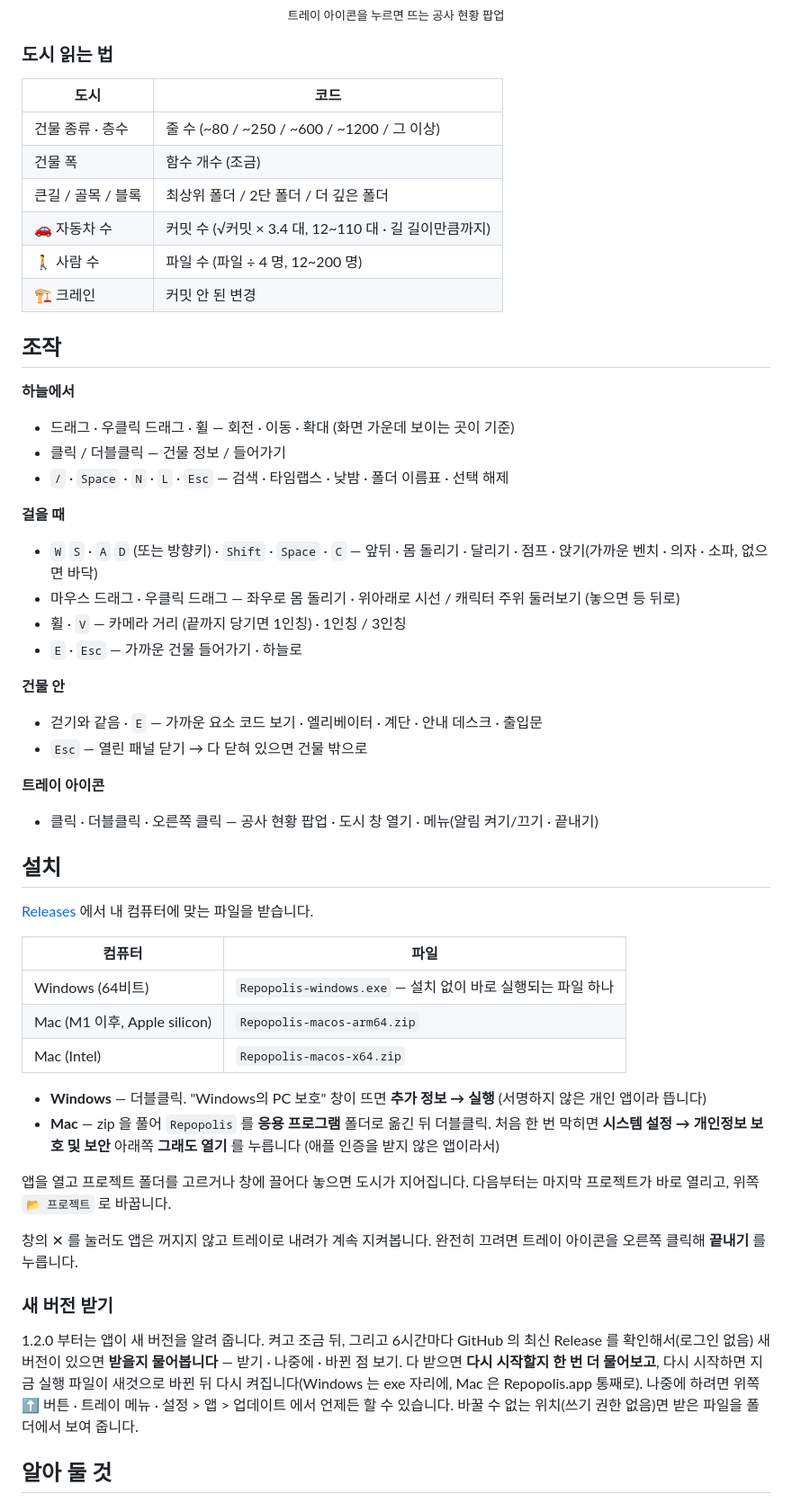
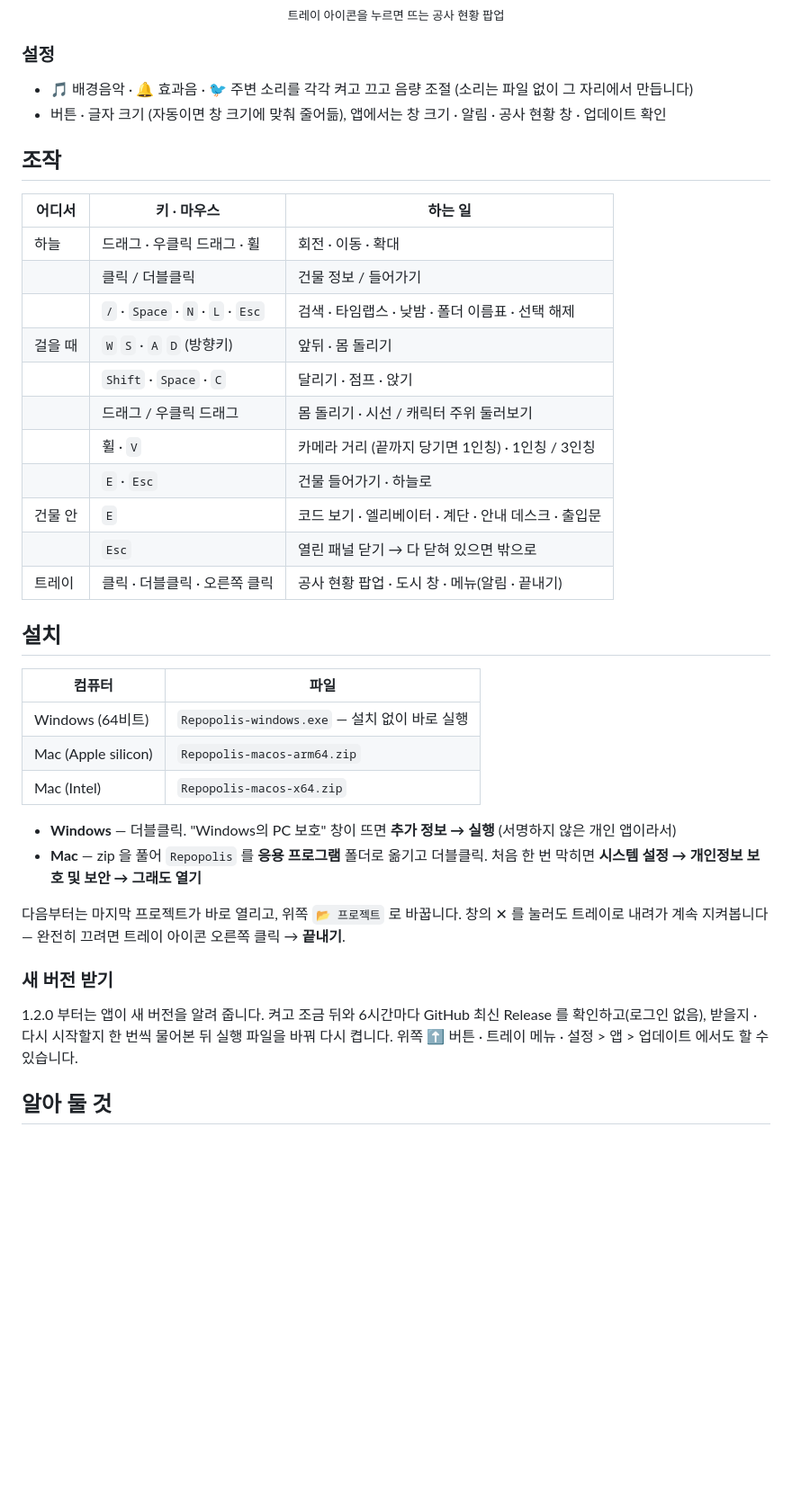
Before and after one commit to Eehnodu/repopolis, a Markdown page: README.md, the part around one of its changes. Shown at 90% size. Rendered like a GitHub page; blank space fills up the shorter version.

Commit message:
README 정리 — 시작하기 · 도시 읽는 법을 위로, 기능은 네 묶음 한두 줄씩, 조작은 표로
Co-Authored-By: Claude Opus 5.5 <noreply@anthropic.com>

```diff
--- a/README.md
+++ b/README.md
@@ -52,61 +73,43 @@
   <sub>트레이 아이콘을 누르면 뜨는 공사 현황 팝업</sub>
 </p>
 
-### 도시 읽는 법
+### 설정
 
-| 도시 | 코드 |
-|---|---|
-| 건물 종류 · 층수 | 줄 수 (~80 / ~250 / ~600 / ~1200 / 그 이상) |
-| 건물 폭 | 함수 개수 (조금) |
-| 큰길 / 골목 / 블록 | 최상위 폴더 / 2단 폴더 / 더 깊은 폴더 |
-| 🚗 자동차 수 | 커밋 수 (√커밋 × 3.4 대, 12~110 대 · 길 길이만큼까지) |
-| 🚶 사람 수 | 파일 수 (파일 ÷ 4 명, 12~200 명) |
-| 🏗️ 크레인 | 커밋 안 된 변경 |
+- 🎵 배경음악 · 🔔 효과음 · 🐦 주변 소리를 각각 켜고 끄고 음량 조절 (소리는 파일 없이 그 자리에서 만듭니다)
+- 버튼 · 글자 크기 (자동이면 창 크기에 맞춰 줄어듦), 앱에서는 창 크기 · 알림 · 공사 현황 창 · 업데이트 확인
 
 ## 조작
 
-**하늘에서**
-
-- 드래그 · 우클릭 드래그 · 휠 — 회전 · 이동 · 확대 (화면 가운데 보이는 곳이 기준)
-- 클릭 / 더블클릭 — 건물 정보 / 들어가기
-- `/` · `Space` · `N` · `L` · `Esc` — 검색 · 타임랩스 · 낮밤 · 폴더 이름표 · 선택 해제
-
-**걸을 때**
-
-- `W` `S` · `A` `D` (또는 방향키) · `Shift` · `Space` · `C` — 앞뒤 · 몸 돌리기 · 달리기 · 점프 · 앉기(가까운 벤치 · 의자 · 소파, 없으면 바닥)
-- 마우스 드래그 · 우클릭 드래그 — 좌우로 몸 돌리기 · 위아래로 시선 / 캐릭터 주위 둘러보기 (놓으면 등 뒤로)
-- 휠 · `V` — 카메라 거리 (끝까지 당기면 1인칭) · 1인칭 / 3인칭
-- `E` · `Esc` — 가까운 건물 들어가기 · 하늘로
-
-**건물 안**
-
-- 걷기와 같음 · `E` — 가까운 요소 코드 보기 · 엘리베이터 · 계단 · 안내 데스크 · 출입문
-- `Esc` — 열린 패널 닫기 → 다 닫혀 있으면 건물 밖으로
-
-**트레이 아이콘**
-
-- 클릭 · 더블클릭 · 오른쪽 클릭 — 공사 현황 팝업 · 도시 창 열기 · 메뉴(알림 켜기/끄기 · 끝내기)
+| 어디서 | 키 · 마우스 | 하는 일 |
+|---|---|---|
+| 하늘 | 드래그 · 우클릭 드래그 · 휠 | 회전 · 이동 · 확대 |
+| | 클릭 / 더블클릭 | 건물 정보 / 들어가기 |
+| | `/` · `Space` · `N` · `L` · `Esc` | 검색 · 타임랩스 · 낮밤 · 폴더 이름표 · 선택 해제 |
+| 걸을 때 | `W` `S` · `A` `D` (방향키) | 앞뒤 · 몸 돌리기 |
+| | `Shift` · `Space` · `C` | 달리기 · 점프 · 앉기 |
+| | 드래그 / 우클릭 드래그 | 몸 돌리기 · 시선 / 캐릭터 주위 둘러보기 |
+| | 휠 · `V` | 카메라 거리 (끝까지 당기면 1인칭) · 1인칭 / 3인칭 |
+| | `E` · `Esc` | 건물 들어가기 · 하늘로 |
+| 건물 안 | `E` | 코드 보기 · 엘리베이터 · 계단 · 안내 데스크 · 출입문 |
+| | `Esc` | 열린 패널 닫기 → 다 닫혀 있으면 밖으로 |
+| 트레이 | 클릭 · 더블클릭 · 오른쪽 클릭 | 공사 현황 팝업 · 도시 창 · 메뉴(알림 · 끝내기) |
 
 ## 설치
 
-[Releases](https://github.com/Eehnodu/repopolis/releases/latest) 에서 내 컴퓨터에 맞는 파일을 받습니다.
-
 | 컴퓨터 | 파일 |
 |---|---|
-| Windows (64비트) | `Repopolis-windows.exe` — 설치 없이 바로 실행되는 파일 하나 |
-| Mac (M1 이후, Apple silicon) | `Repopolis-macos-arm64.zip` |
+| Windows (64비트) | `Repopolis-windows.exe` — 설치 없이 바로 실행 |
+| Mac (Apple silicon) | `Repopolis-macos-arm64.zip` |
 | Mac (Intel) | `Repopolis-macos-x64.zip` |
 
-- **Windows** — 더블클릭. "Windows의 PC 보호" 창이 뜨면 **추가 정보 → 실행** (서명하지 않은 개인 앱이라 뜹니다)
-- **Mac** — zip 을 풀어 `Repopolis` 를 **응용 프로그램** 폴더로 옮긴 뒤 더블클릭. 처음 한 번 막히면 **시스템 설정 → 개인정보 보호 및 보안** 아래쪽 **그래도 열기** 를 누릅니다 (애플 인증을 받지 않은 앱이라서)
+- **Windows** — 더블클릭. "Windows의 PC 보호" 창이 뜨면 **추가 정보 → 실행** (서명하지 않은 개인 앱이라서)
+- **Mac** — zip 을 풀어 `Repopolis` 를 **응용 프로그램** 폴더로 옮기고 더블클릭. 처음 한 번 막히면 **시스템 설정 → 개인정보 보호 및 보안 → 그래도 열기**
 
-앱을 열고 프로젝트 폴더를 고르거나 창에 끌어다 놓으면 도시가 지어집니다. 다음부터는 마지막 프로젝트가 바로 열리고, 위쪽 `📂 프로젝트` 로 바꿉니다.
-
-창의 ✕ 를 눌러도 앱은 꺼지지 않고 트레이로 내려가 계속 지켜봅니다. 완전히 끄려면 트레이 아이콘을 오른쪽 클릭해 **끝내기** 를 누릅니다.
+다음부터는 마지막 프로젝트가 바로 열리고, 위쪽 `📂 프로젝트` 로 바꿉니다. 창의 ✕ 를 눌러도 트레이로 내려가 계속 지켜봅니다 — 완전히 끄려면 트레이 아이콘 오른쪽 클릭 → **끝내기**.
 
 ### 새 버전 받기
 
-1.2.0 부터는 앱이 새 버전을 알려 줍니다. 켜고 조금 뒤, 그리고 6시간마다 GitHub 의 최신 Release 를 확인해서(로그인 없음) 새 버전이 있으면 **받을지 물어봅니다** — 받기 · 나중에 · 바뀐 점 보기. 다 받으면 **다시 시작할지 한 번 더 물어보고**, 다시 시작하면 지금 실행 파일이 새것으로 바뀐 뒤 다시 켜집니다(Windows 는 exe 자리에, Mac 은 Repopolis.app 통째로). 나중에 하려면 위쪽 ⬆️ 버튼 · 트레이 메뉴 · 설정 > 앱 > 업데이트 에서 언제든 할 수 있습니다. 바꿀 수 없는 위치(쓰기 권한 없음)면 받은 파일을 폴더에서 보여 줍니다.
+1.2.0 부터는 앱이 새 버전을 알려 줍니다. 켜고 조금 뒤와 6시간마다 GitHub 최신 Release 를 확인하고(로그인 없음), 받을지 · 다시 시작할지 한 번씩 물어본 뒤 실행 파일을 바꿔 다시 켭니다. 위쪽 ⬆️ 버튼 · 트레이 메뉴 · 설정 > 앱 > 업데이트 에서도 할 수 있습니다.
 
 ## 알아 둘 것
 
```
Also changed, not shown: other parts of README.md (+63 -49 lines).
